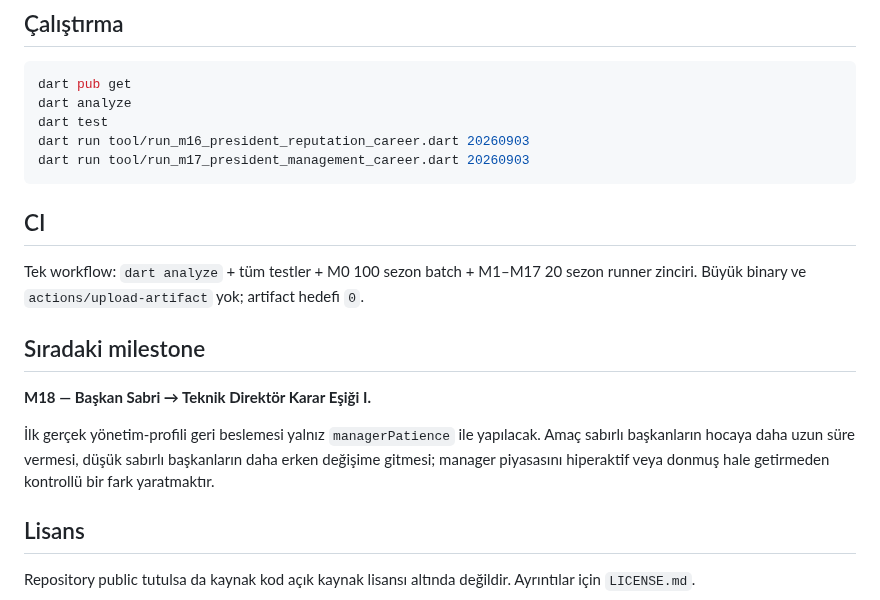
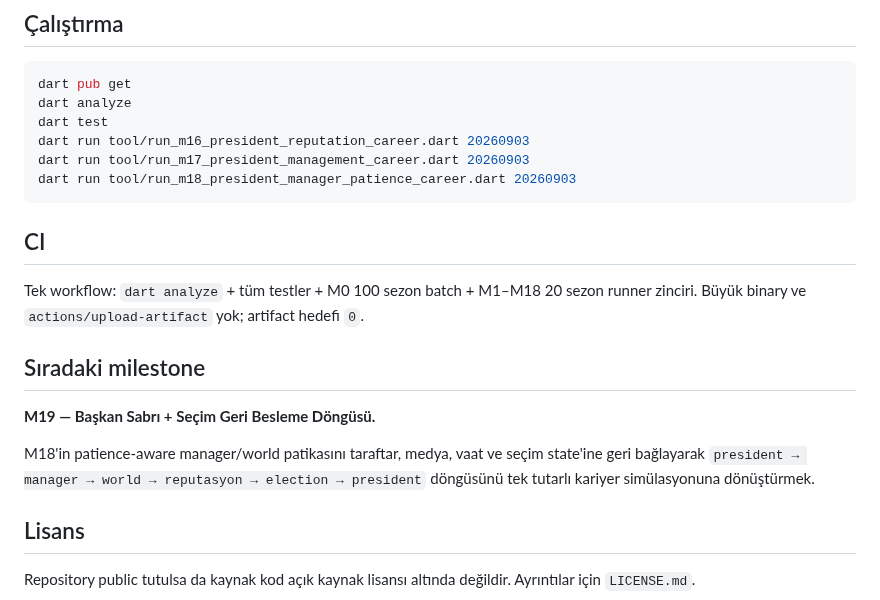
Before and after one commit to ZMilaStudio/futbol-baskanlik-simulatoru, a Markdown page: README.md, the part around one of its changes. Rendered like a GitHub page.

````diff
--- a/README.md
+++ b/README.md
@@ -85,17 +90,18 @@ dart analyze
 dart test
 dart run tool/run_m16_president_reputation_career.dart 20260903
 dart run tool/run_m17_president_management_career.dart 20260903
+dart run tool/run_m18_president_manager_patience_career.dart 20260903
 ```
 
 ## CI
 
-Tek workflow: `dart analyze` + tüm testler + M0 100 sezon batch + M1–M17 20 sezon runner zinciri. Büyük binary ve `actions/upload-artifact` yok; artifact hedefi `0`.
+Tek workflow: `dart analyze` + tüm testler + M0 100 sezon batch + M1–M18 20 sezon runner zinciri. Büyük binary ve `actions/upload-artifact` yok; artifact hedefi `0`.
 
 ## Sıradaki milestone
 
-**M18 — Başkan Sabri → Teknik Direktör Karar Eşiği I.**
+**M19 — Başkan Sabrı + Seçim Geri Besleme Döngüsü.**
 
-İlk gerçek yönetim-profili geri beslemesi yalnız `managerPatience` ile yapılacak. Amaç sabırlı başkanların hocaya daha uzun süre vermesi, düşük sabırlı başkanların daha erken değişime gitmesi; manager piyasasını hiperaktif veya donmuş hale getirmeden kontrollü bir fark yaratmaktır.
+M18'in patience-aware manager/world patikasını taraftar, medya, vaat ve seçim state'ine geri bağlayarak `president → manager → world → reputasyon → election → president` döngüsünü tek tutarlı kariyer simülasyonuna dönüştürmek.
 
 ## Lisans
 
````
Also changed, not shown: other parts of README.md (+34 -29 lines).
